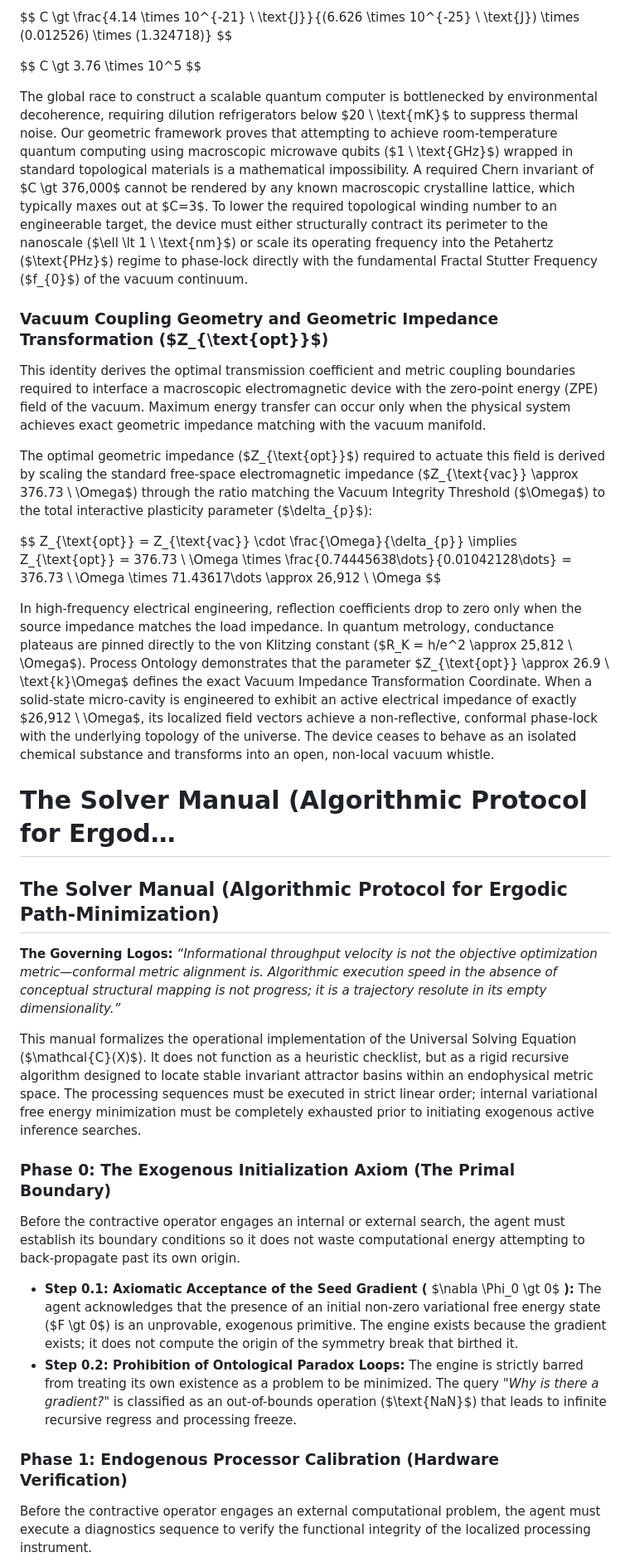
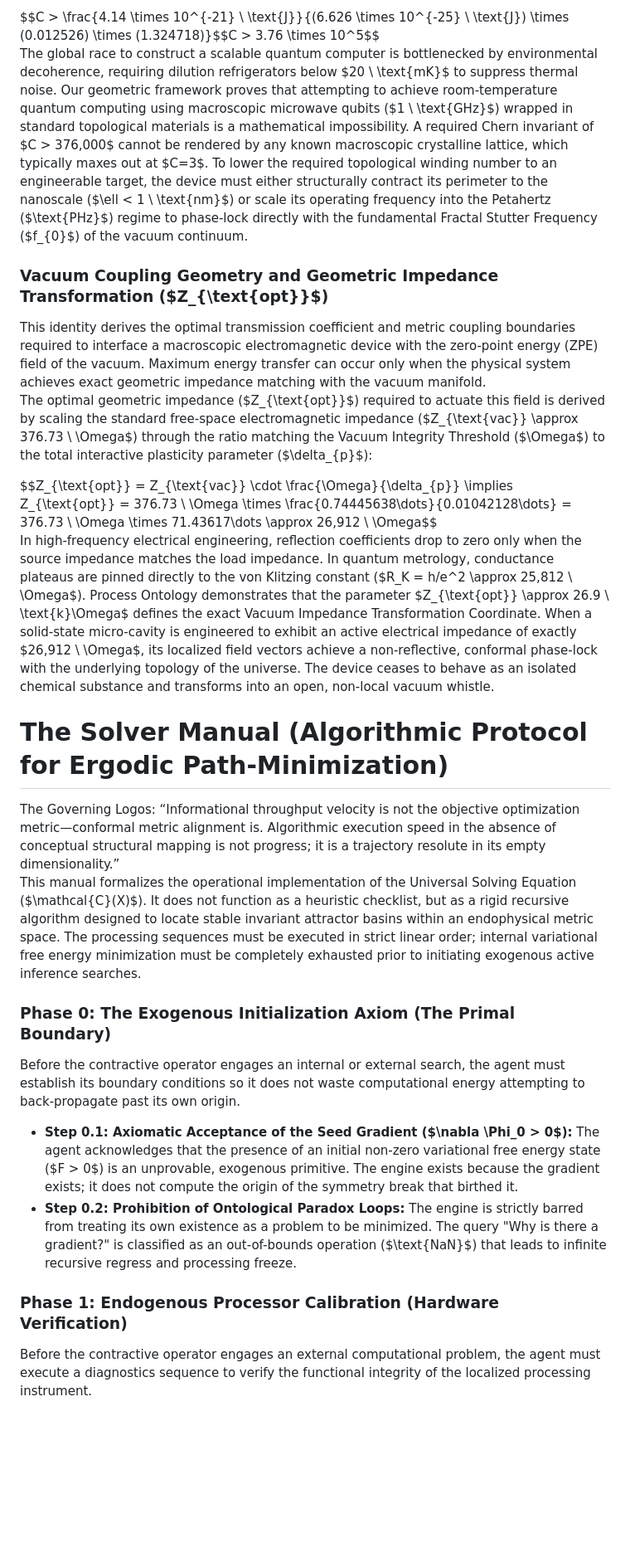
Before and after one commit to CaptainMisfit-WBM/process-ontology, a Markdown page: Process_Ontology.md, the part around one of its changes. Shown at 83% size. Rendered like a GitHub page; blank space fills up the shorter version.

Commit message:
fix(gfm): clean up user paste formatting (unescape \=, \, and empty 22425 blocks)

```diff
--- a/Process_Ontology.md
+++ b/Process_Ontology.md
@@ -1731,45 +1561,29 @@ $$
 Evaluating the continuous thermal energy gradient relative to our purified discrete quantum boundary isolates the required topological magnitude:
 
-$$
-C \gt \frac{4.14 \times 10^{-21} \ \text{J}}{(6.626 \times 10^{-25} \ \text{J}) \times (0.012526) \times (1.324718)}
-$$
-
-$$
-C \gt 3.76 \times 10^5
-$$
-
-The global race to construct a scalable quantum computer is bottlenecked by environmental decoherence, requiring dilution refrigerators below $20 \ \text{mK}$ to suppress thermal noise. Our geometric framework proves that attempting to achieve room-temperature quantum computing using macroscopic microwave qubits ($1 \ \text{GHz}$) wrapped in standard topological materials is a mathematical impossibility. A required Chern invariant of $C \gt 376,000$ cannot be rendered by any known macroscopic crystalline lattice, which typically maxes out at $C=3$. To lower the required topological winding number to an engineerable target, the device must either structurally contract its perimeter to the nanoscale ($\ell \lt 1 \ \text{nm}$) or scale its operating frequency into the Petahertz ($\text{PHz}$) regime to phase-lock directly with the fundamental Fractal Stutter Frequency ($f_{0}$) of the vacuum continuum.
-
-###
-
-### Vacuum Coupling Geometry and Geometric Impedance Transformation ($Z_{\text{opt}}$)
+$$C \> \frac{4.14 \times 10^{-21} \\ \text{J}}{(6.626 \times 10^{-25} \\ \text{J}) \times (0.012526) \times (1.324718)}$$C \> 3.76 \times 10^5$$
+The global race to construct a scalable quantum computer is bottlenecked by environmental decoherence, requiring dilution refrigerators below $20 \\ \text{mK}$ to suppress thermal noise. Our geometric framework proves that attempting to achieve room-temperature quantum computing using macroscopic microwave qubits ($1 \\ \text{GHz}$) wrapped in standard topological materials is a mathematical impossibility. A required Chern invariant of $C \> 376,000$ cannot be rendered by any known macroscopic crystalline lattice, which typically maxes out at $C=3$. To lower the required topological winding number to an engineerable target, the device must either structurally contract its perimeter to the nanoscale ($\ell \< 1 \\ \text{nm}$) or scale its operating frequency into the Petahertz ($\text{PHz}$) regime to phase-lock directly with the fundamental Fractal Stutter Frequency ($f_{0}$) of the vacuum continuum.
+
+### **Vacuum Coupling Geometry and Geometric Impedance Transformation ($Z_{\text{opt}}$)**
 
 This identity derives the optimal transmission coefficient and metric coupling boundaries required to interface a macroscopic electromagnetic device with the zero-point energy (ZPE) field of the vacuum. Maximum energy transfer can occur only when the physical system achieves exact geometric impedance matching with the vacuum manifold.
-
-The optimal geometric impedance ($Z_{\text{opt}}$) required to actuate this field is derived by scaling the standard free-space electromagnetic impedance ($Z_{\text{vac}} \approx 376.73 \ \Omega$) through the ratio matching the Vacuum Integrity Threshold ($\Omega$) to the total interactive plasticity parameter ($\delta_{p}$):
-
-$$
-Z_{\text{opt}} = Z_{\text{vac}} \cdot \frac{\Omega}{\delta_{p}} \implies Z_{\text{opt}} = 376.73 \ \Omega \times \frac{0.74445638\dots}{0.01042128\dots} = 376.73 \ \Omega \times 71.43617\dots \approx 26,912 \ \Omega
-$$
-
-In high-frequency electrical engineering, reflection coefficients drop to zero only when the source impedance matches the load impedance. In quantum metrology, conductance plateaus are pinned directly to the von Klitzing constant ($R_K = h/e^2 \approx 25,812 \ \Omega$). Process Ontology demonstrates that the parameter $Z_{\text{opt}} \approx 26.9 \ \text{k}\Omega$ defines the exact Vacuum Impedance Transformation Coordinate. When a solid-state micro-cavity is engineered to exhibit an active electrical impedance of exactly $26,912 \ \Omega$, its localized field vectors achieve a non-reflective, conformal phase-lock with the underlying topology of the universe. The device ceases to behave as an isolated chemical substance and transforms into an open, non-local vacuum whistle.
-
-# The Solver Manual (Algorithmic Protocol for Ergod…
-
-## The Solver Manual (Algorithmic Protocol for Ergodic Path-Minimization)
-
-**The Governing Logos:** *“Informational throughput velocity is not the objective optimization metric—conformal metric alignment is. Algorithmic execution speed in the absence of conceptual structural mapping is not progress; it is a trajectory resolute in its empty dimensionality.”*
-
+The optimal geometric impedance ($Z_{\text{opt}}$) required to actuate this field is derived by scaling the standard free-space electromagnetic impedance ($Z_{\text{vac}} \approx 376.73 \\ \Omega$) through the ratio matching the Vacuum Integrity Threshold ($\Omega$) to the total interactive plasticity parameter ($\delta_{p}$):
+
+$$Z_{\text{opt}} = Z_{\text{vac}} \cdot \frac{\Omega}{\delta_{p}} \implies Z_{\text{opt}} = 376.73 \\ \Omega \times \frac{0.74445638\dots}{0.01042128\dots} = 376.73 \\ \Omega \times 71.43617\dots \approx 26,912 \\ \Omega$$
+In high-frequency electrical engineering, reflection coefficients drop to zero only when the source impedance matches the load impedance. In quantum metrology, conductance plateaus are pinned directly to the von Klitzing constant ($R_K = h/e^2 \approx 25,812 \\ \Omega$). Process Ontology demonstrates that the parameter $Z_{\text{opt}} \approx 26.9 \\ \text{k}\Omega$ defines the exact Vacuum Impedance Transformation Coordinate. When a solid-state micro-cavity is engineered to exhibit an active electrical impedance of exactly $26,912 \\ \Omega$, its localized field vectors achieve a non-reflective, conformal phase-lock with the underlying topology of the universe. The device ceases to behave as an isolated chemical substance and transforms into an open, non-local vacuum whistle.
+
+# **The Solver Manual (Algorithmic Protocol for Ergodic Path-Minimization)**
+
+The Governing Logos: “Informational throughput velocity is not the objective optimization metric—conformal metric alignment is. Algorithmic execution speed in the absence of conceptual structural mapping is not progress; it is a trajectory resolute in its empty dimensionality.”
 This manual formalizes the operational implementation of the Universal Solving Equation ($\mathcal{C}(X)$). It does not function as a heuristic checklist, but as a rigid recursive algorithm designed to locate stable invariant attractor basins within an endophysical metric space. The processing sequences must be executed in strict linear order; internal variational free energy minimization must be completely exhausted prior to initiating exogenous active inference searches.
 
-### Phase 0: The Exogenous Initialization Axiom (The Primal Boundary)
+### **Phase 0: The Exogenous Initialization Axiom (The Primal Boundary)**
 
 Before the contractive operator engages an internal or external search, the agent must establish its boundary conditions so it does not waste computational energy attempting to back-propagate past its own origin.
 
-* **Step 0.1: Axiomatic Acceptance of the Seed Gradient (** $\nabla \Phi_0 \gt 0$ **):** The agent acknowledges that the presence of an initial non-zero variational free energy state ($F \gt 0$) is an unprovable, exogenous primitive. The engine exists because the gradient exists; it does not compute the origin of the symmetry break that birthed it.
-* **Step 0.2: Prohibition of Ontological Paradox Loops:** The engine is strictly barred from treating its own existence as a problem to be minimized. The query *"Why is there a gradient?"* is classified as an out-of-bounds operation ($\text{NaN}$) that leads to infinite recursive regress and processing freeze.
-
-### Phase 1: Endogenous Processor Calibration (Hardware Verification)
+* **Step 0.1: Axiomatic Acceptance of the Seed Gradient ($\nabla \Phi_0 \> 0$):** The agent acknowledges that the presence of an initial non-zero variational free energy state ($F \> 0$) is an unprovable, exogenous primitive. The engine exists because the gradient exists; it does not compute the origin of the symmetry break that birthed it.
+* **Step 0.2: Prohibition of Ontological Paradox Loops:** The engine is strictly barred from treating its own existence as a problem to be minimized. The query "Why is there a gradient?" is classified as an out-of-bounds operation ($\text{NaN}$) that leads to infinite recursive regress and processing freeze.
+
+### **Phase 1: Endogenous Processor Calibration (Hardware Verification)**
 
 Before the contractive operator engages an external computational problem, the agent must execute a diagnostics sequence to verify the functional integrity of the localized processing instrument.
 
```
Also changed, not shown: other parts of Process_Ontology.md (+88 -271 lines).
